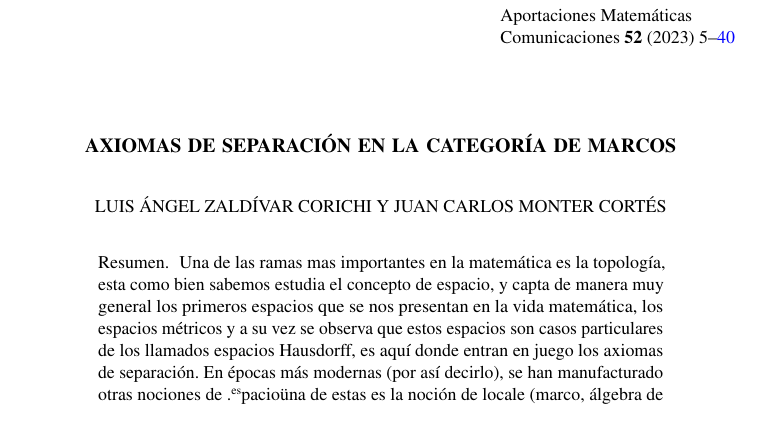
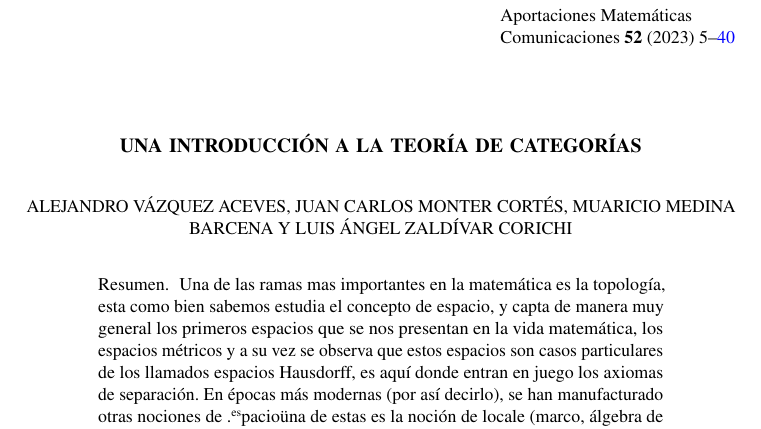
Before and after one commit to JCmonter/Categor-as-2025, a LaTeX document (ejemplo.tex): part of page 1 of 36, cut so that both start at the same text. Compiled offline with pdfLaTeX.

Commit message:
Nuevo nombre y autores

```diff
--- a/ejemplo.tex
+++ b/ejemplo.tex
@@ -40,7 +40,7 @@
 
 \begin{document}
 
-\author[Zaldívar L. A., Monter J. C.]{Luis Ángel Zaldívar Corichi y Juan Carlos Monter Cortés}
+\author[Vázquez A., Monter J. C., Medina M., Zaldívar L. A.]{Alejandro Vázquez Aceves, Juan Carlos Monter Cortés, Muaricio Medina Barcena y Luis Ángel Zaldívar Corichi}
 
 \address{Centro Universitario de Ciencias Exactas e Ingenieria,
 Universidad de Guadalajara,
@@ -54,7 +54,7 @@ Blvd Gral. Marcelino García Barragán 1421, Olimpica, 44430 Guadalajara, Jalisc
 
 % Tantas direcciones como autores.
 
-\title[Separación en FRM]{Axiomas de separación en la categoría de marcos}
+\title[Teoría de categorías]{Una introducción a la teoría de categorías}
 
 \begin{abstract}
 Una de las ramas mas importantes en la matemática es la topología, esta como bien sabemos estudia el concepto de espacio, y capta de manera muy general los primeros espacios que se nos presentan en la vida matemática, los espacios métricos y a su vez se observa que estos espacios son casos particulares de los llamados espacios Hausdorff, es aquí donde entran en juego los axiomas de separación. En épocas más modernas (por así decirlo), se han manufacturado otras nociones de "espacio" una de estas es la noción de locale (marco, álgebra de Heyting completa), este curso pretende introducir los conceptos básicos de la topología sin-puntos y de hecho ver como los axiomas de separación juegan un papel importante pero un poco más caótico en estos ''espacios".
```
Also changed, not shown: 5 other files.
